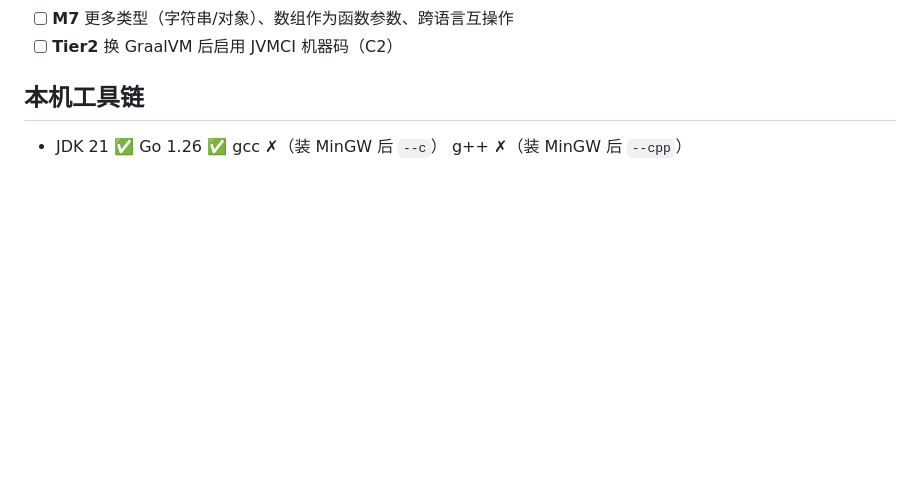
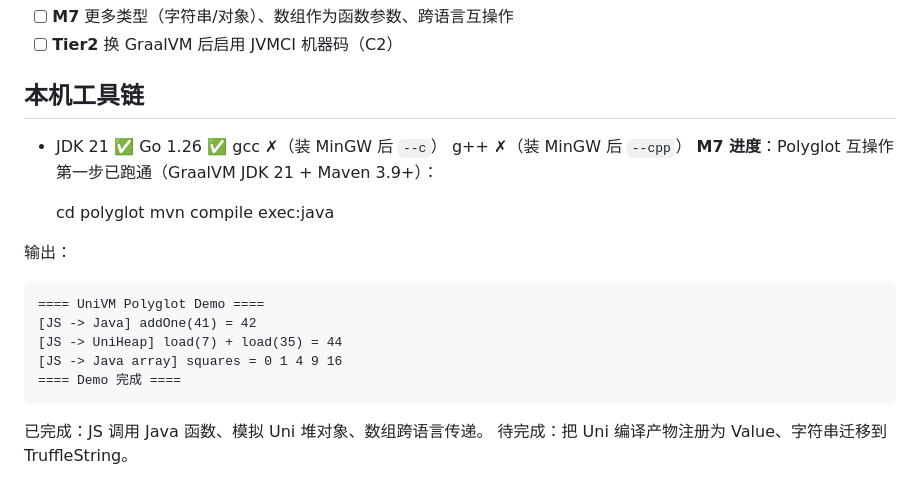
Before and after one commit to liyinqi1917/Uni_vm, a Markdown page: README.md, the part around the change. Rendered like a GitHub page; blank space fills up the shorter version.

```diff
--- a/README.md
+++ b/README.md
@@ -64,3 +64,18 @@ java Main <input.uni|input.py> [--run] [--ir] [--profile] [--no-jit] [--no-check
 ## 本机工具链
 
 - JDK 21 ✅  Go 1.26 ✅  gcc ✗（装 MinGW 后 `--c`）  g++ ✗（装 MinGW 后 `--cpp`）
+**M7 进度**：Polyglot 互操作第一步已跑通（GraalVM JDK 21 + Maven 3.9+）：
+
+    cd polyglot
+    mvn compile exec:java
+
+输出：
+
+    ==== UniVM Polyglot Demo ====
+    [JS -> Java] addOne(41) = 42
+    [JS -> UniHeap] load(7) + load(35) = 44
+    [JS -> Java array] squares = 0 1 4 9 16
+    ==== Demo 完成 ====
+
+已完成：JS 调用 Java 函数、模拟 Uni 堆对象、数组跨语言传递。
+待完成：把 Uni 编译产物注册为 Value、字符串迁移到 TruffleString。
```
